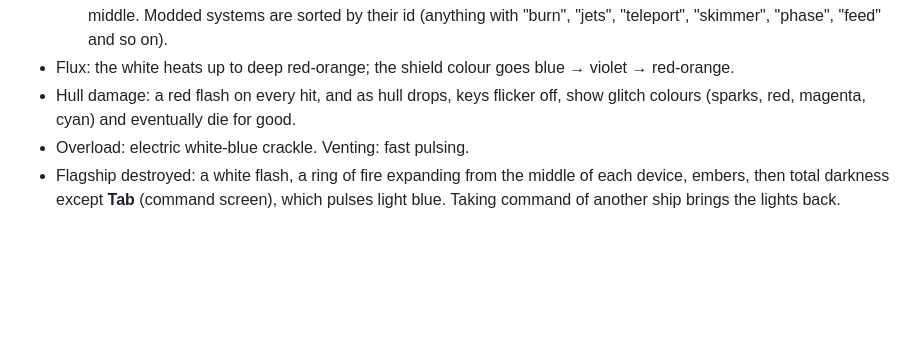
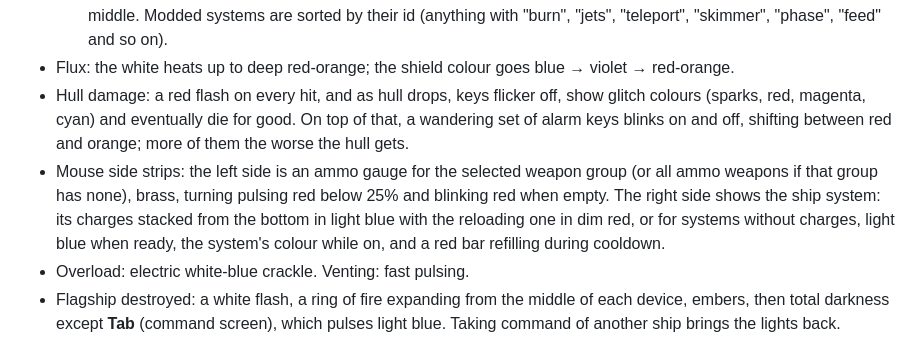
Before and after one commit to toasty-wheeler/starsector-chroma, a Markdown page: README.md, the part around the change. Drawn GitHub-style; blank space fills up the shorter version.

Commit message:
Fix stuck overload, add red/orange hull alarm keys, mouse side ammo and system-charge gauges
Co-Authored-By: Claude Opus 5.5 <noreply@anthropic.com>

```diff
--- a/README.md
+++ b/README.md
@@ -33,7 +33,8 @@ Razer Chroma lighting for Starsector 0.98a. The game talks to the Razer Chroma S
   - Anything else (Damper Field, Fortress Shield, Temporal Shell, modded systems...): teal rings roll out from the middle.
   Modded systems are sorted by their id (anything with "burn", "jets", "teleport", "skimmer", "phase", "feed" and so on).
 - Flux: the white heats up to deep red-orange; the shield colour goes blue → violet → red-orange.
-- Hull damage: a red flash on every hit, and as hull drops, keys flicker off, show glitch colours (sparks, red, magenta, cyan) and eventually die for good.
+- Hull damage: a red flash on every hit, and as hull drops, keys flicker off, show glitch colours (sparks, red, magenta, cyan) and eventually die for good. On top of that, a wandering set of alarm keys blinks on and off, shifting between red and orange; more of them the worse the hull gets.
+- Mouse side strips: the left side is an ammo gauge for the selected weapon group (or all ammo weapons if that group has none), brass, turning pulsing red below 25% and blinking red when empty. The right side shows the ship system: its charges stacked from the bottom in light blue with the reloading one in dim red, or for systems without charges, light blue when ready, the system's colour while on, and a red bar refilling during cooldown.
 - Overload: electric white-blue crackle. Venting: fast pulsing.
 - Flagship destroyed: a white flash, a ring of fire expanding from the middle of each device, embers, then total darkness except **Tab** (command screen), which pulses light blue. Taking command of another ship brings the lights back.
 
```
Also changed, not shown: build/preview/effects.png, build/preview/systems.png, 8 other files.
